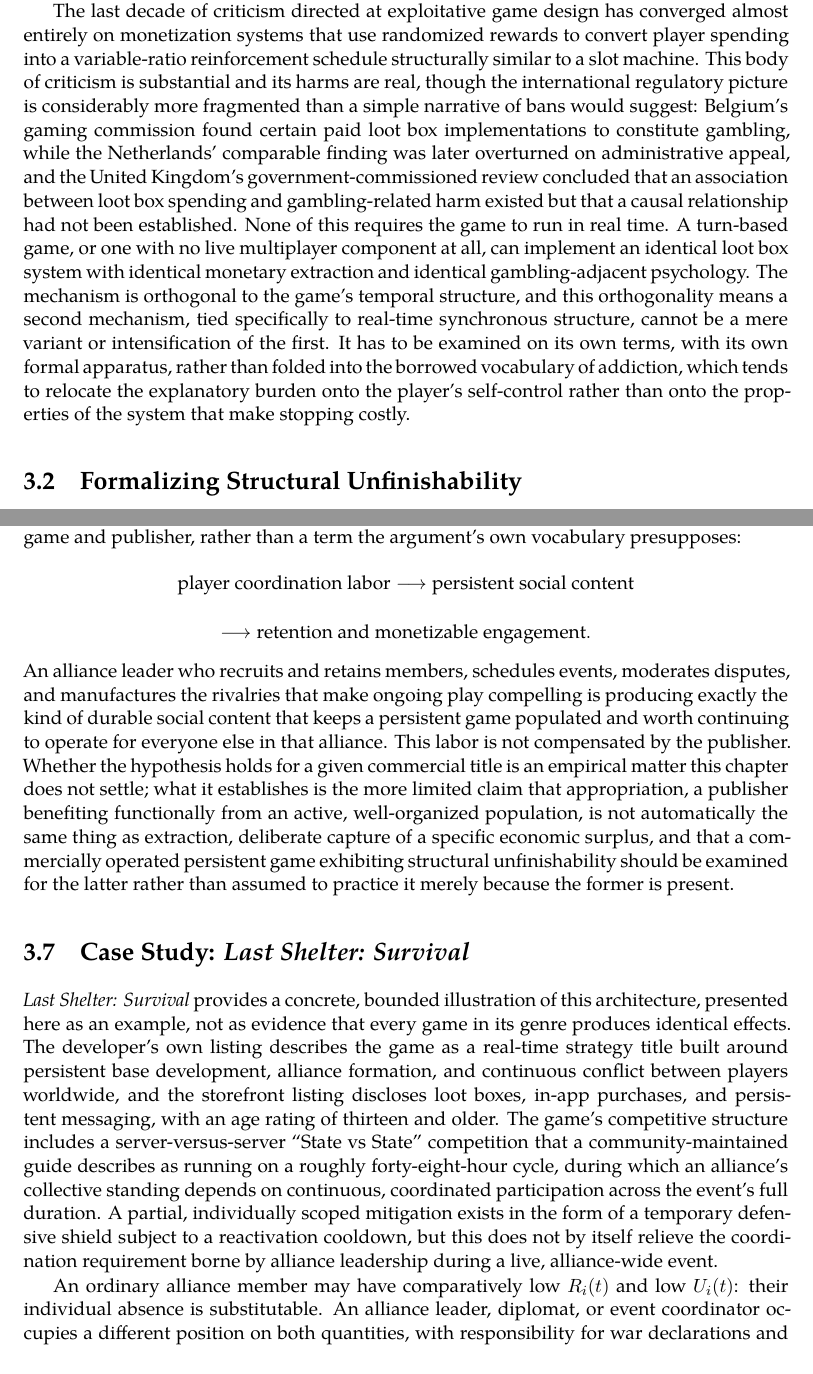
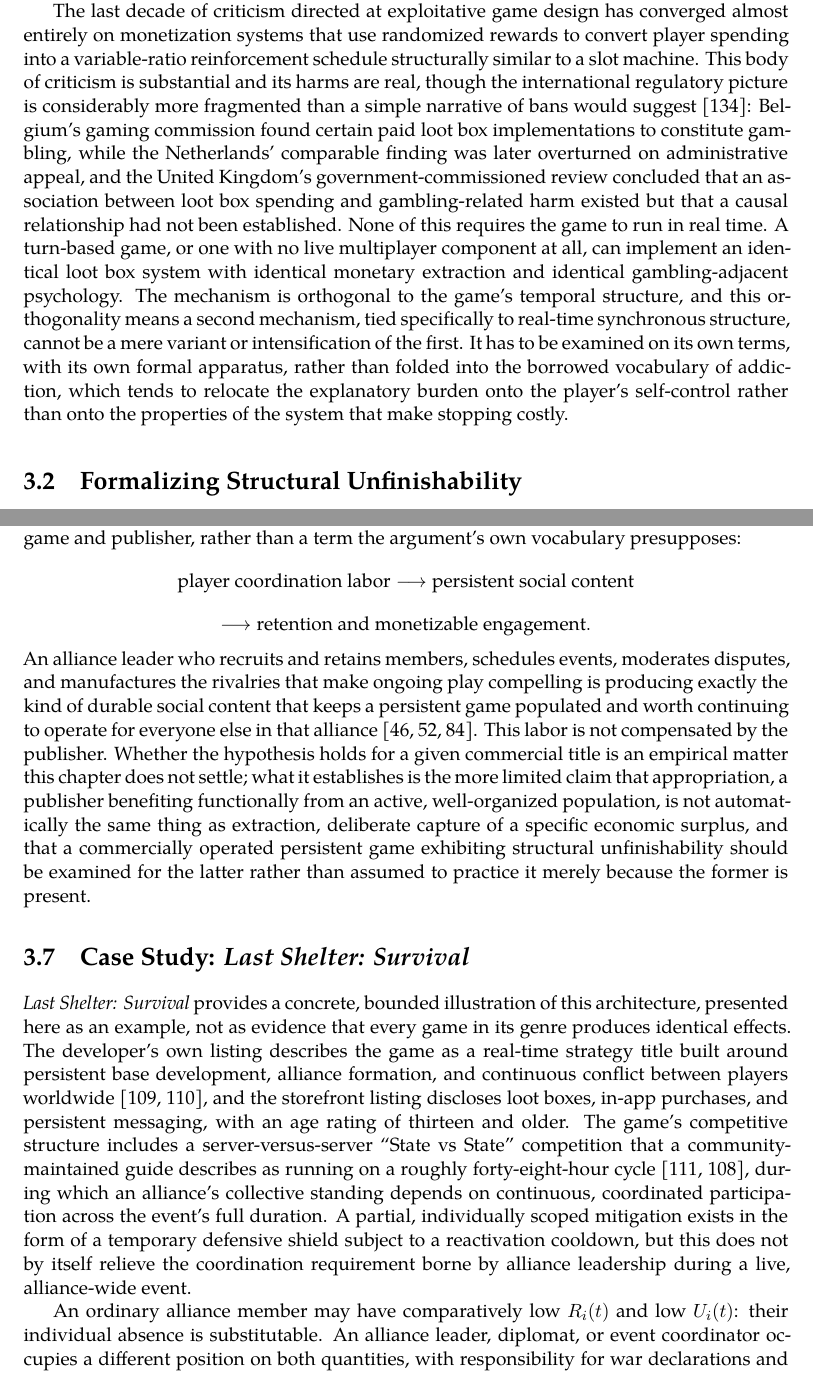
Before and after one commit to standardgalactic/laboratory, a LaTeX thesis (processing/distinction-and-continuation/parts/part5.tex, which reads processing/distinction-and-continuation/chapters/ch21-unfinishable-games.tex): two parts of pages 19 and 22 of 41, joined at a grey line, cut so that both start at the same text. Compiled offline with XeLaTeX.

Commit message:
Place citations in Unfinishable Games

```diff
--- a/processing/distinction-and-continuation/chapters/ch21-unfinishable-games.tex
+++ b/processing/distinction-and-continuation/chapters/ch21-unfinishable-games.tex
@@ -8,7 +8,7 @@
 
 Chapter~\ref{ch:ch19-ledgers-without-value} examined how a monetized game inverts the developmental function of difficulty, converting a training environment into an extraction mechanism through engineered scarcity and variable-ratio reinforcement. This chapter examines a second, analytically distinct extraction mechanism present in the same broad genre, one that requires no purchase at all: structural unfinishability, the removal of a participant's unilateral control over when disengagement from a persistent, real-time, alliance-based game is safe.
 
-The last decade of criticism directed at exploitative game design has converged almost entirely on monetization systems that use randomized rewards to convert player spending into a variable-ratio reinforcement schedule structurally similar to a slot machine. This body of criticism is substantial and its harms are real, though the international regulatory picture is considerably more fragmented than a simple narrative of bans would suggest: Belgium's gaming commission found certain paid loot box implementations to constitute gambling, while the Netherlands' comparable finding was later overturned on administrative appeal, and the United Kingdom's government-commissioned review concluded that an association between loot box spending and gambling-related harm existed but that a causal relationship had not been established. None of this requires the game to run in real time. A turn-based game, or one with no live multiplayer component at all, can implement an identical loot box system with identical monetary extraction and identical gambling-adjacent psychology. The mechanism is orthogonal to the game's temporal structure, and this orthogonality means a second mechanism, tied specifically to real-time synchronous structure, cannot be a mere variant or intensification of the first. It has to be examined on its own terms, with its own formal apparatus, rather than folded into the borrowed vocabulary of addiction, which tends to relocate the explanatory burden onto the player's self-control rather than onto the properties of the system that make stopping costly.
+The last decade of criticism directed at exploitative game design has converged almost entirely on monetization systems that use randomized rewards to convert player spending into a variable-ratio reinforcement schedule structurally similar to a slot machine. This body of criticism is substantial and its harms are real, though the international regulatory picture is considerably more fragmented than a simple narrative of bans would suggest \cite{xiao2021}: Belgium's gaming commission found certain paid loot box implementations to constitute gambling, while the Netherlands' comparable finding was later overturned on administrative appeal, and the United Kingdom's government-commissioned review concluded that an association between loot box spending and gambling-related harm existed but that a causal relationship had not been established. None of this requires the game to run in real time. A turn-based game, or one with no live multiplayer component at all, can implement an identical loot box system with identical monetary extraction and identical gambling-adjacent psychology. The mechanism is orthogonal to the game's temporal structure, and this orthogonality means a second mechanism, tied specifically to real-time synchronous structure, cannot be a mere variant or intensification of the first. It has to be examined on its own terms, with its own formal apparatus, rather than folded into the borrowed vocabulary of addiction, which tends to relocate the explanatory burden onto the player's self-control rather than onto the properties of the system that make stopping costly.
 
 \section{Formalizing Structural Unfinishability}
 
@@ -53,11 +53,11 @@ The relevant claim for a commercially operated game is therefore a distinct, add
 \[
 \longrightarrow \text{retention and monetizable engagement}.
 \]
-An alliance leader who recruits and retains members, schedules events, moderates disputes, and manufactures the rivalries that make ongoing play compelling is producing exactly the kind of durable social content that keeps a persistent game populated and worth continuing to operate for everyone else in that alliance. This labor is not compensated by the publisher. Whether the hypothesis holds for a given commercial title is an empirical matter this chapter does not settle; what it establishes is the more limited claim that appropriation, a publisher benefiting functionally from an active, well-organized population, is not automatically the same thing as extraction, deliberate capture of a specific economic surplus, and that a commercially operated persistent game exhibiting structural unfinishability should be examined for the latter rather than assumed to practice it merely because the former is present.
+An alliance leader who recruits and retains members, schedules events, moderates disputes, and manufactures the rivalries that make ongoing play compelling is producing exactly the kind of durable social content that keeps a persistent game populated and worth continuing to operate for everyone else in that alliance \cite{levine2008,nardi2010,yee2006}. This labor is not compensated by the publisher. Whether the hypothesis holds for a given commercial title is an empirical matter this chapter does not settle; what it establishes is the more limited claim that appropriation, a publisher benefiting functionally from an active, well-organized population, is not automatically the same thing as extraction, deliberate capture of a specific economic surplus, and that a commercially operated persistent game exhibiting structural unfinishability should be examined for the latter rather than assumed to practice it merely because the former is present.
 
 \section{Case Study: \emph{Last Shelter: Survival}}
 
-\emph{Last Shelter: Survival} provides a concrete, bounded illustration of this architecture, presented here as an example, not as evidence that every game in its genre produces identical effects. The developer's own listing describes the game as a real-time strategy title built around persistent base development, alliance formation, and continuous conflict between players worldwide, and the storefront listing discloses loot boxes, in-app purchases, and persistent messaging, with an age rating of thirteen and older. The game's competitive structure includes a server-versus-server ``State vs State'' competition that a community-maintained guide describes as running on a roughly forty-eight-hour cycle, during which an alliance's collective standing depends on continuous, coordinated participation across the event's full duration. A partial, individually scoped mitigation exists in the form of a temporary defensive shield subject to a reactivation cooldown, but this does not by itself relieve the coordination requirement borne by alliance leadership during a live, alliance-wide event.
+\emph{Last Shelter: Survival} provides a concrete, bounded illustration of this architecture, presented here as an example, not as evidence that every game in its genre produces identical effects. The developer's own listing describes the game as a real-time strategy title built around persistent base development, alliance formation, and continuous conflict between players worldwide \cite{lastshelter_appstore,lastshelter_playstore}, and the storefront listing discloses loot boxes, in-app purchases, and persistent messaging, with an age rating of thirteen and older. The game's competitive structure includes a server-versus-server ``State vs State'' competition that a community-maintained guide describes as running on a roughly forty-eight-hour cycle \cite{lastshelter_swvs,lastshelter_appgamer}, during which an alliance's collective standing depends on continuous, coordinated participation across the event's full duration. A partial, individually scoped mitigation exists in the form of a temporary defensive shield subject to a reactivation cooldown, but this does not by itself relieve the coordination requirement borne by alliance leadership during a live, alliance-wide event.
 
 An ordinary alliance member may have comparatively low $R_i(t)$ and low $U_i(t)$: their individual absence is substitutable. An alliance leader, diplomat, or event coordinator occupies a different position on both quantities, with responsibility for war declarations and defensive scheduling commonly and visibly attributed to specific ranked roles, and, particularly in smaller alliances, the difficulty of substituting another coordinator during an active event may be high. Unfinishability, on this reading, is not a claim about the software in the abstract but a claim about a specific, identifiable role within it, exactly the relational property the formal definition was built to capture. Official storefront listings establish $\lambda_i(t)$ and, more weakly, $L_i(t)$ reasonably well; player-produced community guides are reasonable evidence that particular mechanics exist and function as described; neither source establishes $R_i(t)$ or $U_i(t)$ directly, since both are social quantities that would properly require observation of actual alliance communications or survey data to measure. What the case study shows is that \emph{Last Shelter: Survival} instantiates the technical preconditions under which the proposed mechanism can arise, while whether particular players in particular roles actually cross a specified $X_i$ threshold remains an empirical question the case study does not itself answer:
 \[
```
Also changed, not shown: processing/distinction-and-continuation/chapters/ch21-unfinishable-games.tex (2 more changed lines).
